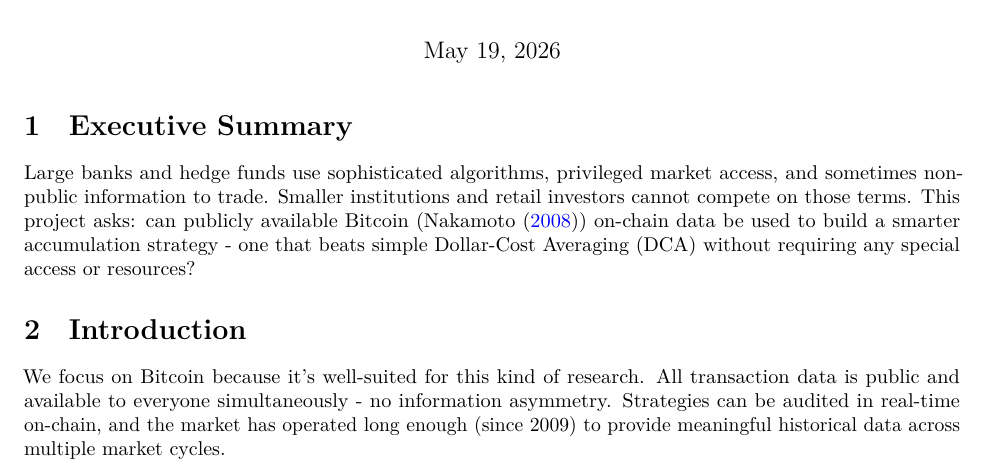
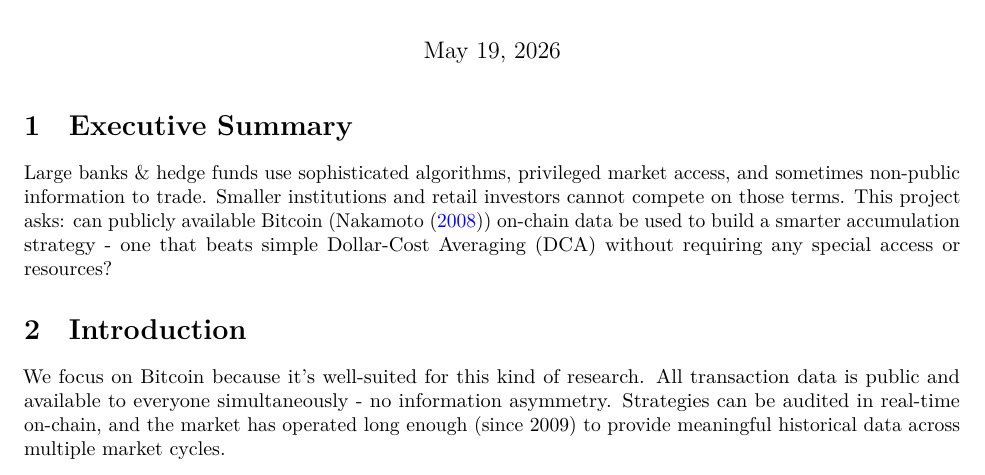
Before and after one commit to ShrutiSasi/AdaptiveSats, a Quarto document (docs/Proposal.qmd): part of page 1 of 6, cut so that both start at the same text. Rendered offline with R 4.5, knitr and Pandoc in place of Quarto, then LaTeX, with nearby package versions.

Commit message:
proposal draft minor edit

```diff
--- a/docs/Proposal.qmd
+++ b/docs/Proposal.qmd
@@ -17,7 +17,7 @@ bibliography: references.bib
 
 # Executive Summary
 
-Large banks and hedge funds use sophisticated algorithms, privileged market access, and sometimes non-public information to trade. Smaller institutions and retail investors cannot compete on those terms. This project asks: can publicly available Bitcoin (@nakamoto2008) on-chain data be used to build a smarter accumulation strategy - one that beats simple Dollar-Cost Averaging (DCA) without requiring any special access or resources?
+Large banks & hedge funds use sophisticated algorithms, privileged market access, and sometimes non-public information to trade. Smaller institutions and retail investors cannot compete on those terms. This project asks: can publicly available Bitcoin (@nakamoto2008) on-chain data be used to build a smarter accumulation strategy - one that beats simple Dollar-Cost Averaging (DCA) without requiring any special access or resources?
 
 # Introduction
 
```
